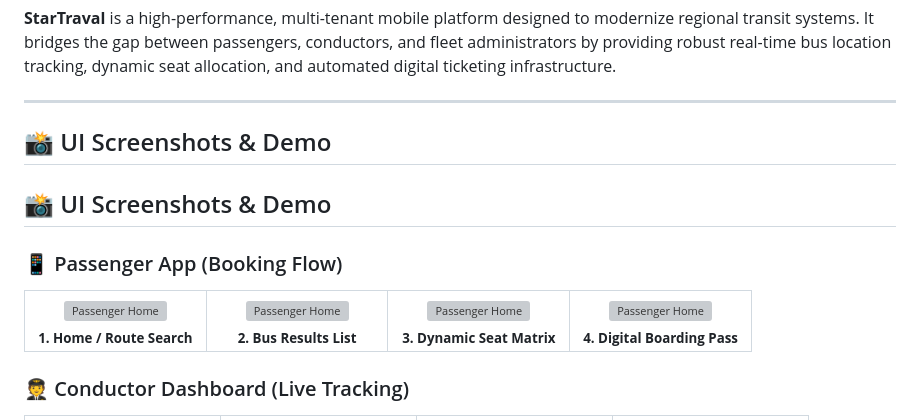
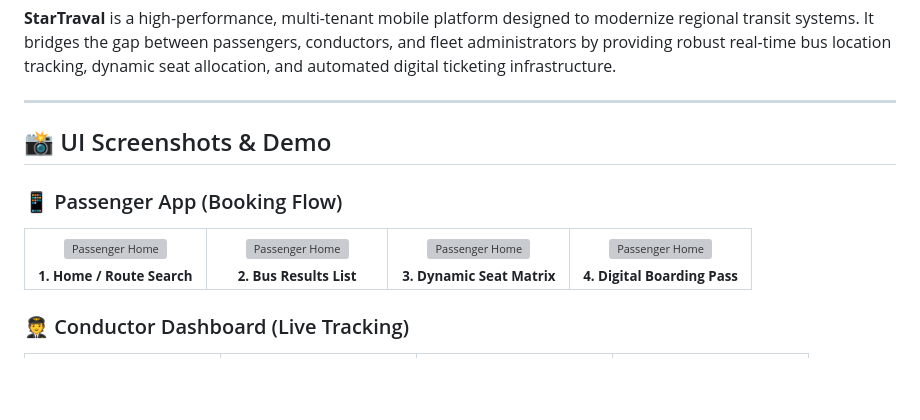
Before and after one commit to isharaMadhushankha/StarTraval_Bus_Booking, a Markdown page: README.md, the part around one of its changes. Rendered like a GitHub page; blank space fills up the shorter version; grey boxes are pictures that could not be loaded.

```diff
--- a/README.md
+++ b/README.md
@@ -11,8 +11,6 @@
 
 ## 📸 UI Screenshots & Demo
 
-## 📸 UI Screenshots & Demo
-
 ### 📱 Passenger App (Booking Flow)
 <table align="center">
   <tr>
```
Also changed, not shown: other parts of README.md (+1 -1 lines).
